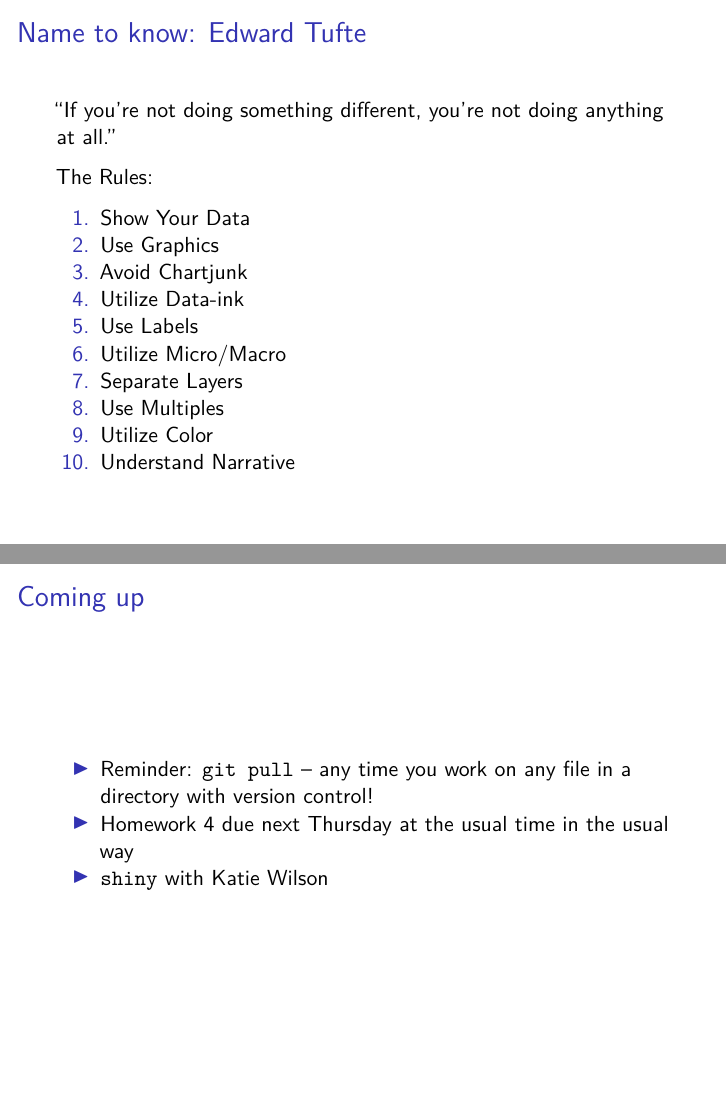
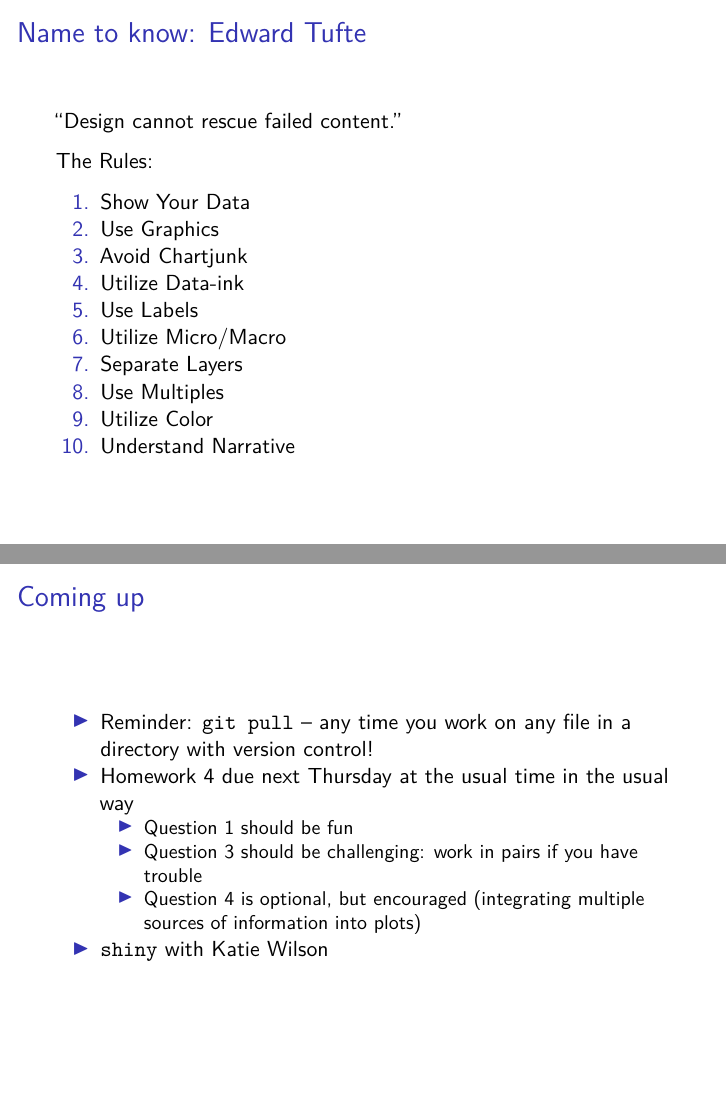
Before and after one commit to adw96/biostat561, an R Markdown document (lecture4/lecture4.Rmd): pages 3 and 22 of 22, joined at a grey line. Rendered offline with R 4.5, knitr and Pandoc, then LaTeX, with nearby package versions; a font, style sheet, LaTeX package, included part or bibliography that could not be used is replaced or left out; the gapminder table comes from the copy in Python's plotly package.

Commit message:
design cannot rescue failed content

```diff
--- a/lecture4/lecture4.Rmd
+++ b/lecture4/lecture4.Rmd
@@ -28,7 +28,7 @@ Graphical communication is critical for both *exploring* and *explaining* data
 
 # Name to know: Edward Tufte
 
-"If you’re not doing something different, you’re not doing anything at all."
+"Design cannot rescue failed content."
 
 The Rules:
 
@@ -214,4 +214,7 @@ Highly recommended reading:
 
 - Reminder: `git pull` -- any time you work on any file in a directory with version control!
 - Homework 4 due next Thursday at the usual time in the usual way
+    * Question 1 should be fun
+    * Question 3 should be challenging: work in pairs if you have trouble
+    * Question 4 is optional, but encouraged (integrating multiple sources of information into plots)
 - `shiny` with Katie Wilson
```
